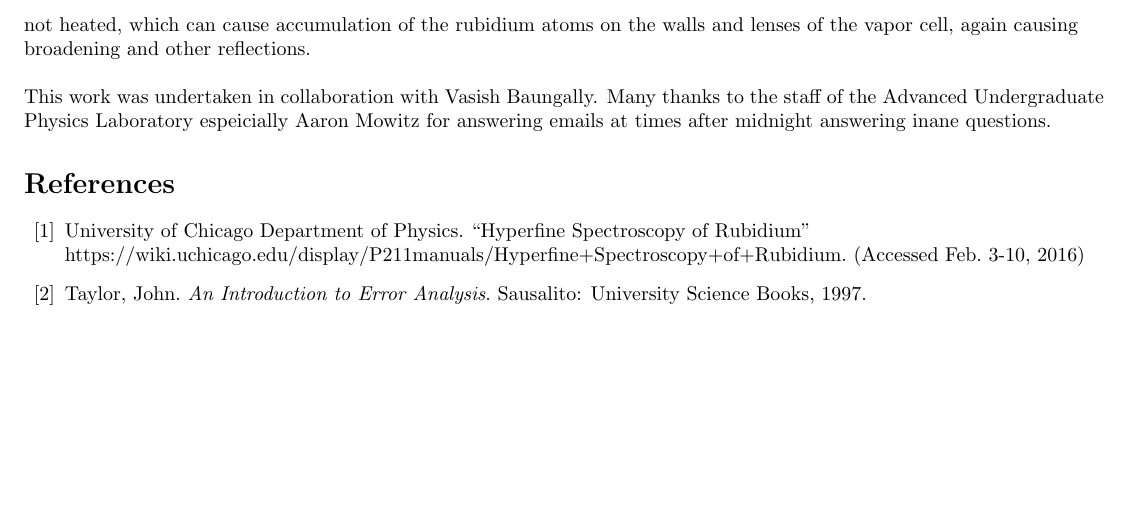
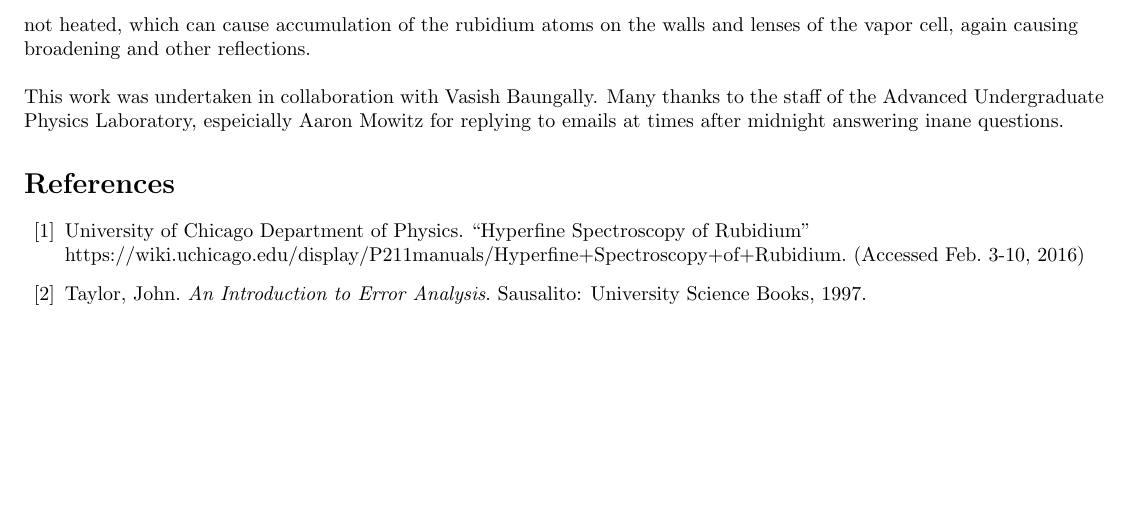
Before and after one commit to bzcheeseman/phys211, a LaTeX paper (Hyperfine_Rb/report/report.tex): part of page 10 of 10, cut so that both start at the same text. Compiled offline with pdfLaTeX.

Commit message:
fixed last sentence

```diff
--- a/Hyperfine_Rb/report/report.tex
+++ b/Hyperfine_Rb/report/report.tex
@@ -241,7 +241,7 @@
 
   \hspace{.25cm}
 
-  This work was undertaken in collaboration with Vasish Baungally.  Many thanks to the staff of the Advanced Undergraduate Physics Laboratory espeicially Aaron Mowitz for answering emails at times after midnight answering inane questions.
+  This work was undertaken in collaboration with Vasish Baungally.  Many thanks to the staff of the Advanced Undergraduate Physics Laboratory, espeicially Aaron Mowitz for replying to emails at times after midnight answering inane questions.
 
   \begin{thebibliography}{10}
     \bibitem{lab manual}
```
Also changed, not shown: Hyperfine_Rb/report/report.pdf.
